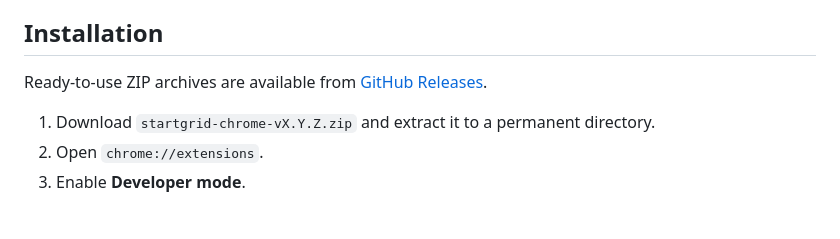
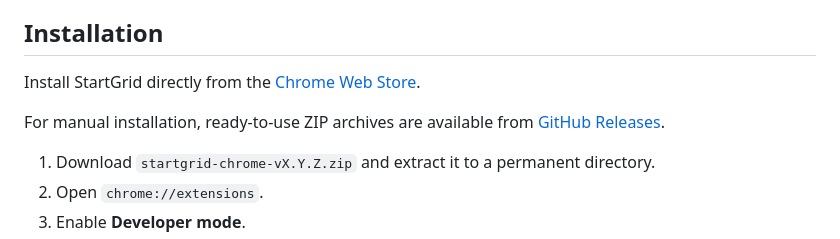
Before and after one commit to KirillShchetinnikov/startgrid-chrome, a Markdown page: README.md, the part around the change. Rendered like a GitHub page; blank space fills up the shorter version.

```diff
--- a/README.md
+++ b/README.md
@@ -20,7 +20,11 @@ StartGrid replaces Chrome's default new tab page with a clean, customizable spac
 
 ## Installation
 
-Ready-to-use ZIP archives are available from [GitHub Releases](https://github.com/KirillShchetinnikov/startgrid-chrome/releases).
+Install StartGrid directly from the
+[Chrome Web Store](https://chromewebstore.google.com/detail/startgrid/hjmaamfolnpcdabodcpjobikoaaedoin).
+
+For manual installation, ready-to-use ZIP archives are available from
+[GitHub Releases](https://github.com/KirillShchetinnikov/startgrid-chrome/releases).
 
 1. Download `startgrid-chrome-vX.Y.Z.zip` and extract it to a permanent directory.
 2. Open `chrome://extensions`.
```
Also changed, not shown: README.ru.md (+5 -1 lines).
